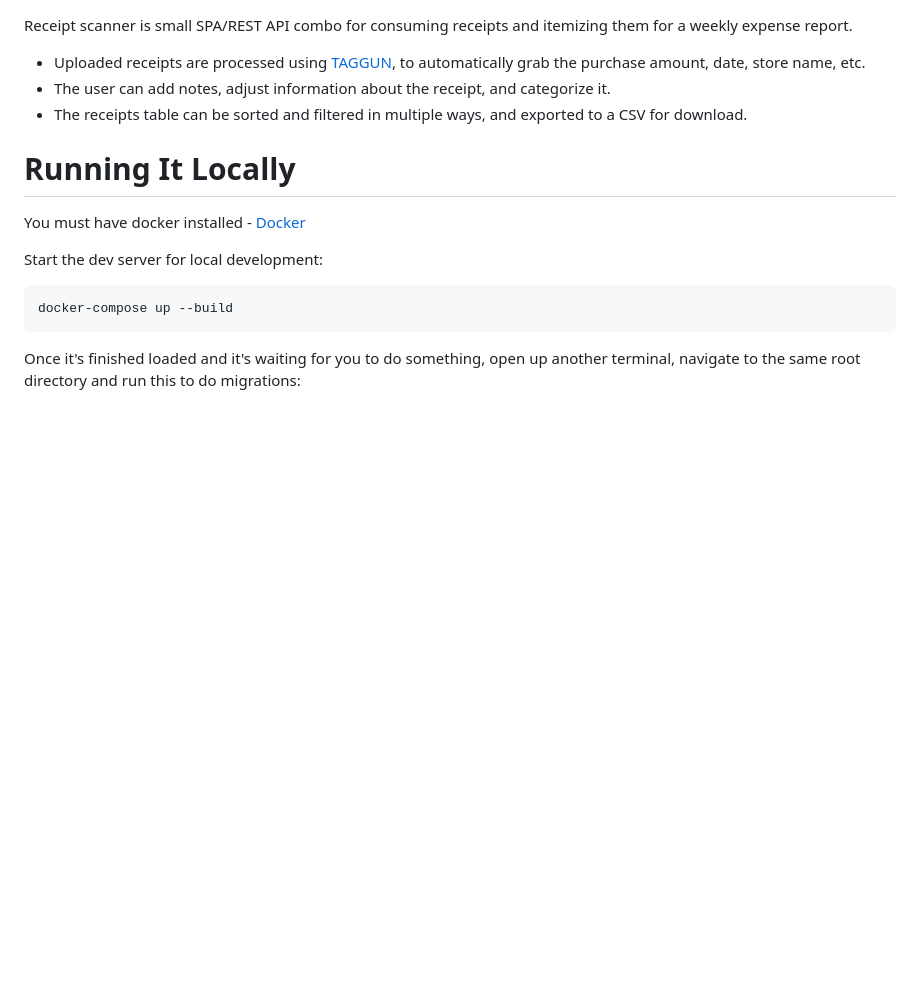
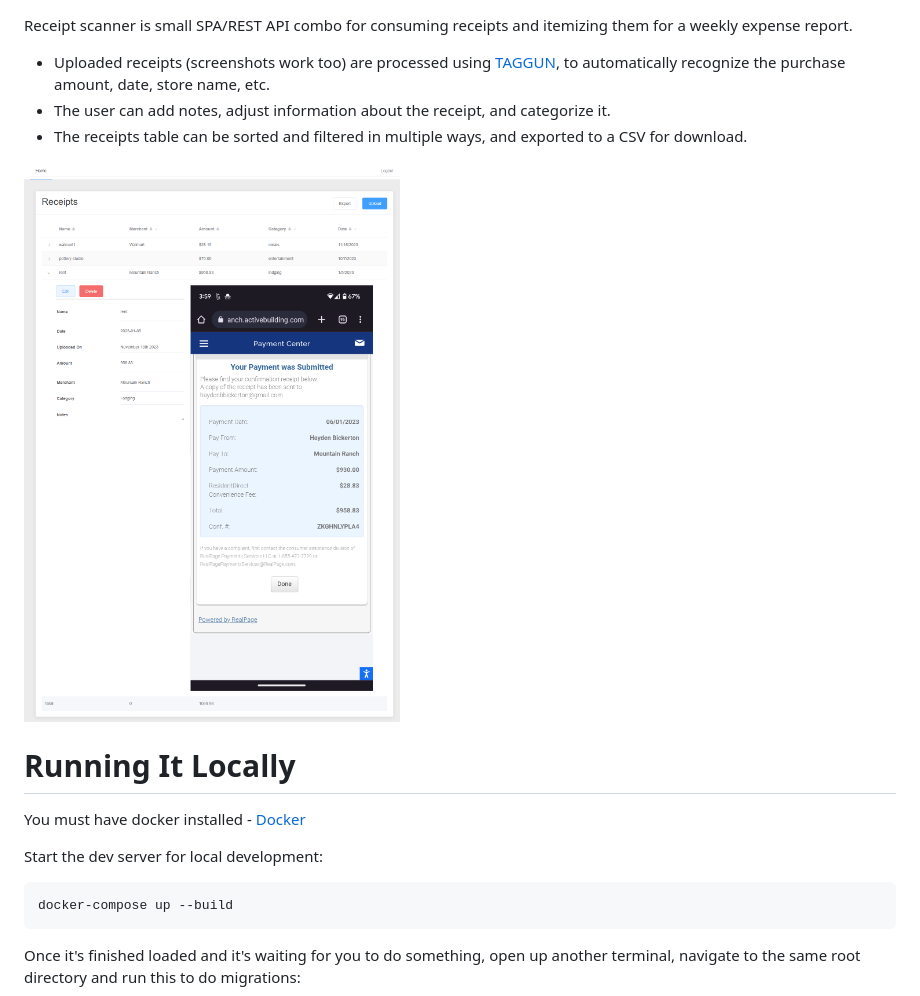
Before and after one commit to haydenbbickerton/receipt_scanner, a Markdown page: README.md, the part around the change. Rendered like a GitHub page; pictures changed too: ui-demo.png (added); blank space fills up the shorter version.

Commit message:
Add screenshot to UI

```diff
--- a/README.md
+++ b/README.md
@@ -1,8 +1,10 @@
 Receipt scanner is small SPA/REST API combo for consuming receipts and itemizing them for a weekly expense report.
 
--   Uploaded receipts are processed using [TAGGUN](https://www.taggun.io/), to automatically grab the purchase amount, date, store name, etc.
+-   Uploaded receipts (screenshots work too) are processed using [TAGGUN](https://www.taggun.io/), to automatically recognize the purchase amount, date, store name, etc.
 -   The user can add notes, adjust information about the receipt, and categorize it.
 -   The receipts table can be sorted and filtered in multiple ways, and exported to a CSV for download.
+
+![ui-demo](ui-demo.png)
 
 # Running It Locally
 
```
